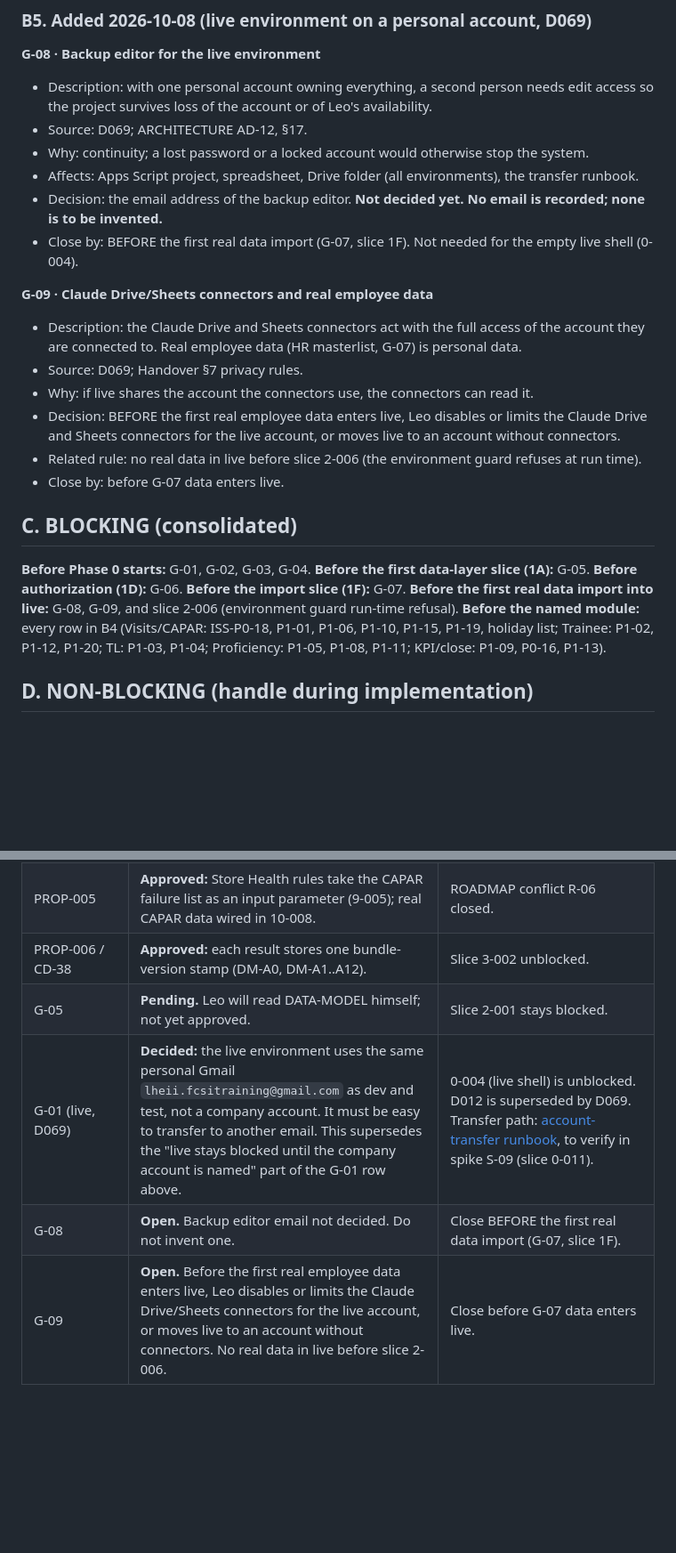
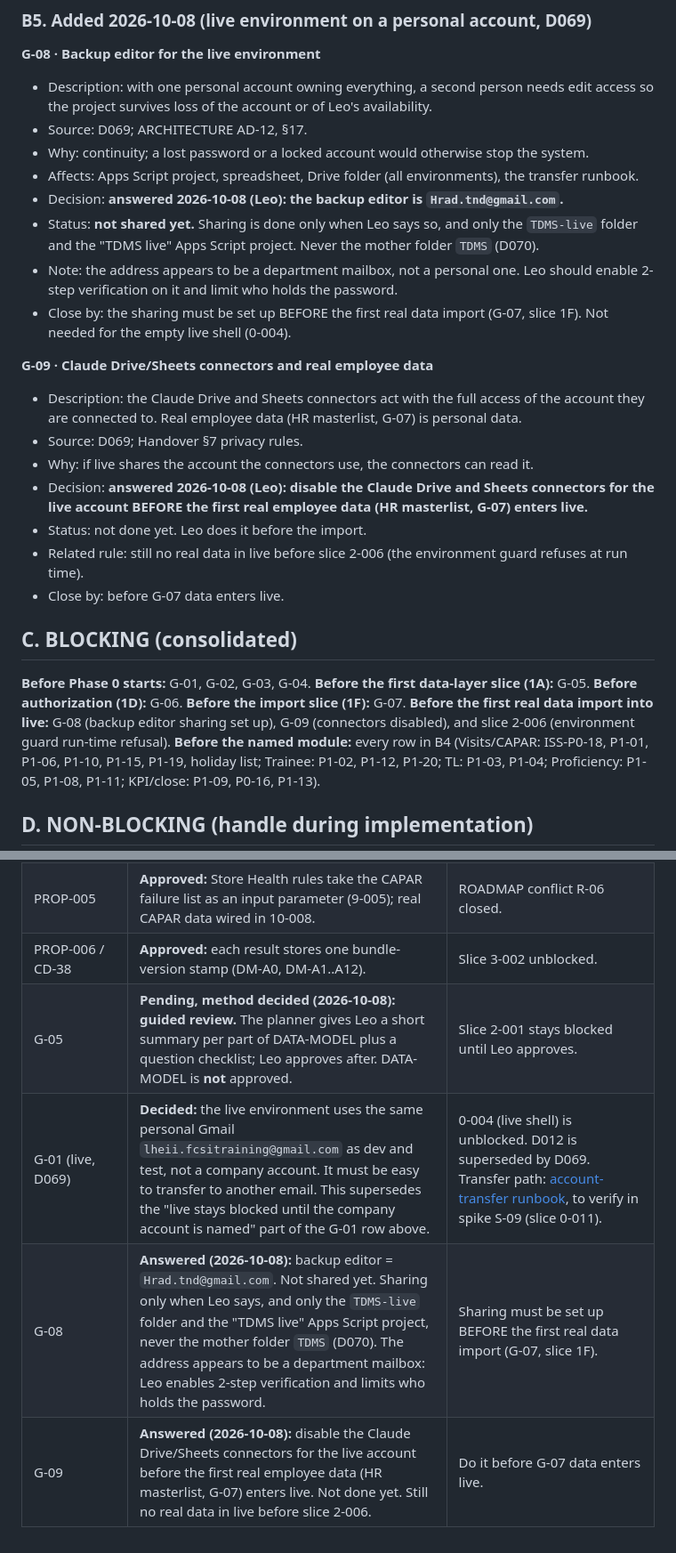
Before and after one commit to lheiiyy/TDMS, a Markdown page: docs/DECISION-GATE.md, 2 parts joined by grey strips. Shown at 89% size. Drawn GitHub-style; blank space fills up the shorter version.

Commit message:
docs: record gate answers G-05 (method), G-08 (backup editor) and G-09 (connectors)
Co-Authored-By: Claude Sonnet 5.5 <noreply@anthropic.com>
Claude-Session: https://claude.ai/code/session_01Svnjk29b7hmhQCKNJwLvyU

```diff
--- a/docs/DECISION-GATE.md
+++ b/docs/DECISION-GATE.md
@@ -139,15 +140,18 @@ Checked against: Handover (D1–D68, §3, §9, §10, §11), Plan Audit, and the
 - Source: D069; ARCHITECTURE AD-12, §17.
 - Why: continuity; a lost password or a locked account would otherwise stop the system.
 - Affects: Apps Script project, spreadsheet, Drive folder (all environments), the transfer runbook.
-- Decision: the email address of the backup editor. **Not decided yet. No email is recorded; none is to be invented.**
-- Close by: BEFORE the first real data import (G-07, slice 1F). Not needed for the empty live shell (0-004).
+- Decision: **answered 2026-10-08 (Leo): the backup editor is `Hrad.tnd@gmail.com`.**
+- Status: **not shared yet.** Sharing is done only when Leo says so, and only the `TDMS-live` folder and the "TDMS live" Apps Script project. Never the mother folder `TDMS` (D070).
+- Note: the address appears to be a department mailbox, not a personal one. Leo should enable 2-step verification on it and limit who holds the password.
+- Close by: the sharing must be set up BEFORE the first real data import (G-07, slice 1F). Not needed for the empty live shell (0-004).
 
 **G-09 · Claude Drive/Sheets connectors and real employee data**
 - Description: the Claude Drive and Sheets connectors act with the full access of the account they are connected to. Real employee data (HR masterlist, G-07) is personal data.
 - Source: D069; Handover §7 privacy rules.
 - Why: if live shares the account the connectors use, the connectors can read it.
-- Decision: BEFORE the first real employee data enters live, Leo disables or limits the Claude Drive and Sheets connectors for the live account, or moves live to an account without connectors.
-- Related rule: no real data in live before slice 2-006 (the environment guard refuses at run time).
+- Decision: **answered 2026-10-08 (Leo): disable the Claude Drive and Sheets connectors for the live account BEFORE the first real employee data (HR masterlist, G-07) enters live.**
+- Status: not done yet. Leo does it before the import.
+- Related rule: still no real data in live before slice 2-006 (the environment guard refuses at run time).
 - Close by: before G-07 data enters live.
 
 ## C. BLOCKING (consolidated)
@@ -155,7 +159,7 @@ Checked against: Handover (D1–D68, §3, §9, §10, §11), Plan Audit, and the
 **Before Phase 0 starts:** G-01, G-02, G-03, G-04.
 **Before the first data-layer slice (1A):** G-05.
 **Before authorization (1D):** G-06.
-**Before the import slice (1F):** G-07. **Before the first real data import into live:** G-08, G-09, and slice 2-006 (environment guard run-time refusal).
+**Before the import slice (1F):** G-07. **Before the first real data import into live:** G-08 (backup editor sharing set up), G-09 (connectors disabled), and slice 2-006 (environment guard run-time refusal).
 **Before the named module:** every row in B4 (Visits/CAPAR: ISS-P0-18, P1-01, P1-06, P1-10, P1-15, P1-19, holiday list; Trainee: P1-02, P1-12, P1-20; TL: P1-03, P1-04; Proficiency: P1-05, P1-08, P1-11; KPI/close: P1-09, P0-16, P1-13).
 
 ## D. NON-BLOCKING (handle during implementation)
@@ -199,7 +203,7 @@ Also tick §11 item 1 as resolved: D2/§3/§9 already settle Store Head and Area
 | G-02 | Keep **14** nightly backups (CFG-093 = 14; also resolves ISS-P1-14 and CD-22 count; file-backup scope AO-05 stays open). | Slice 6-006 unblocked. |
 | PROP-005 | **Approved:** Store Health rules take the CAPAR failure list as an input parameter (9-005); real CAPAR data wired in 10-008. | ROADMAP conflict R-06 closed. |
 | PROP-006 / CD-38 | **Approved:** each result stores one bundle-version stamp (DM-A0, DM-A1..A12). | Slice 3-002 unblocked. |
-| G-05 | **Pending.** Leo will read DATA-MODEL himself; not yet approved. | Slice 2-001 stays blocked. |
+| G-05 | **Pending, method decided (2026-10-08): guided review.** The planner gives Leo a short summary per part of DATA-MODEL plus a question checklist; Leo approves after. DATA-MODEL is **not** approved. | Slice 2-001 stays blocked until Leo approves. |
 | G-01 (live, D069) | **Decided:** the live environment uses the same personal Gmail `lheii.fcsitraining@gmail.com` as dev and test, not a company account. It must be easy to transfer to another email. This supersedes the "live stays blocked until the company account is named" part of the G-01 row above. | 0-004 (live shell) is unblocked. D012 is superseded by D069. Transfer path: [account-transfer runbook](runbooks/account-transfer.md), to verify in spike S-09 (slice 0-011). |
-| G-08 | **Open.** Backup editor email not decided. Do not invent one. | Close BEFORE the first real data import (G-07, slice 1F). |
-| G-09 | **Open.** Before the first real employee data enters live, Leo disables or limits the Claude Drive/Sheets connectors for the live account, or moves live to an account without connectors. No real data in live before slice 2-006. | Close before G-07 data enters live. |
+| G-08 | **Answered (2026-10-08):** backup editor = `Hrad.tnd@gmail.com`. Not shared yet. Sharing only when Leo says, and only the `TDMS-live` folder and the "TDMS live" Apps Script project, never the mother folder `TDMS` (D070). The address appears to be a department mailbox: Leo enables 2-step verification and limits who holds the password. | Sharing must be set up BEFORE the first real data import (G-07, slice 1F). |
+| G-09 | **Answered (2026-10-08):** disable the Claude Drive/Sheets connectors for the live account before the first real employee data (HR masterlist, G-07) enters live. Not done yet. Still no real data in live before slice 2-006. | Do it before G-07 data enters live. |
```
Also changed, not shown: other parts of docs/DECISION-GATE.md (+1 -0 lines).
